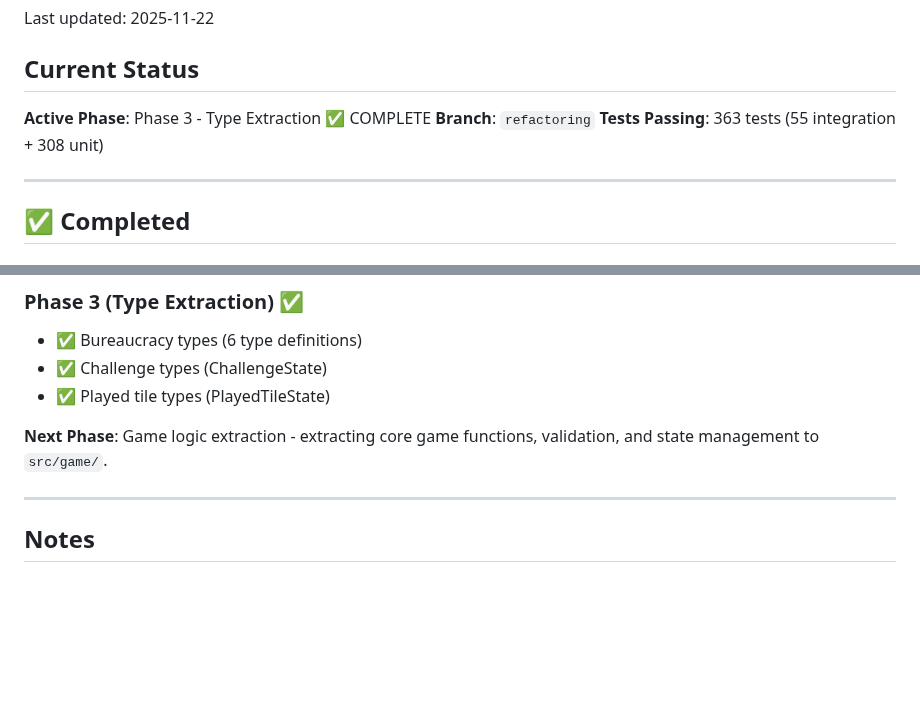
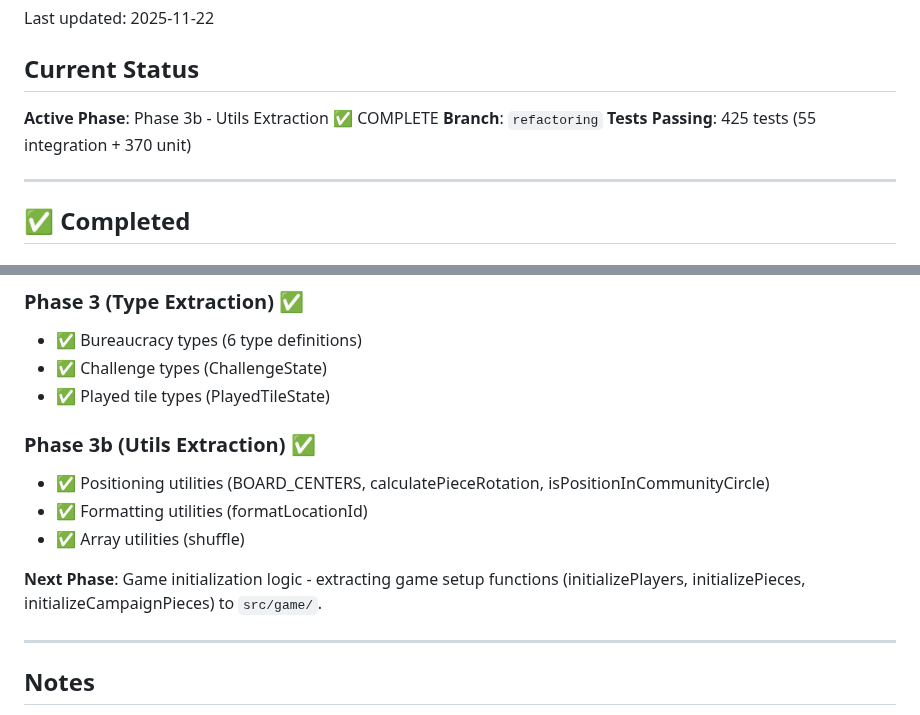
Before and after one commit to Snoopy-too/kred-online, a Markdown page: REFACTORING_PROGRESS.md, 2 parts joined by grey strips. Drawn GitHub-style; blank space fills up the shorter version.

```diff
--- a/REFACTORING_PROGRESS.md
+++ b/REFACTORING_PROGRESS.md
@@ -4,9 +4,9 @@ Last updated: 2025-11-22
 
 ## Current Status
 
-**Active Phase**: Phase 3 - Type Extraction ✅ COMPLETE
+**Active Phase**: Phase 3b - Utils Extraction ✅ COMPLETE
 **Branch**: `refactoring`
-**Tests Passing**: 363 tests (55 integration + 308 unit)
+**Tests Passing**: 425 tests (55 integration + 370 unit)
 
 ---
 
@@ -157,7 +187,12 @@ Successfully completed type extraction from game.ts:
 - ✅ Challenge types (ChallengeState)
 - ✅ Played tile types (PlayedTileState)
 
-**Next Phase**: Game logic extraction - extracting core game functions, validation, and state management to `src/game/`.
+### Phase 3b (Utils Extraction) ✅
+- ✅ Positioning utilities (BOARD_CENTERS, calculatePieceRotation, isPositionInCommunityCircle)
+- ✅ Formatting utilities (formatLocationId)
+- ✅ Array utilities (shuffle)
+
+**Next Phase**: Game initialization logic - extracting game setup functions (initializePlayers, initializePieces, initializeCampaignPieces) to `src/game/`.
 
 ---
 
```
Also changed, not shown: other parts of REFACTORING_PROGRESS.md (+39 -9 lines).
